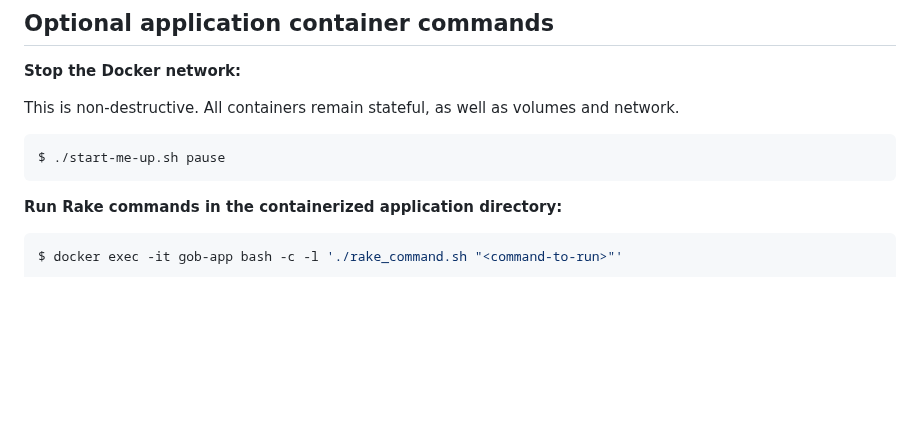
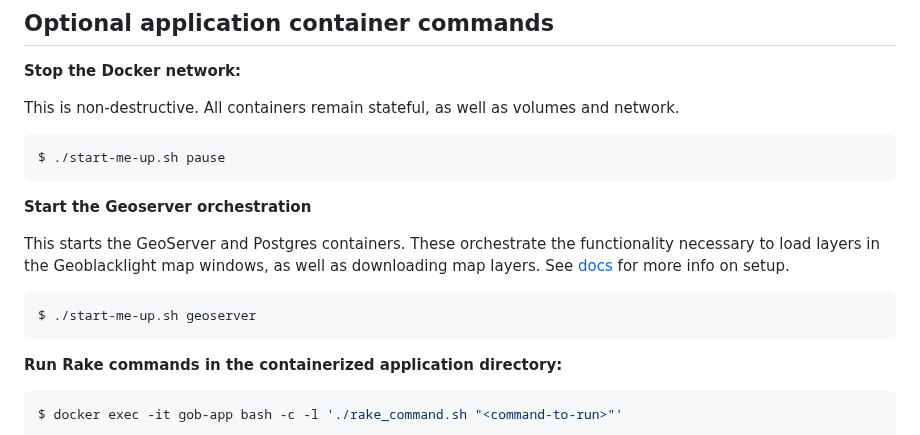
Before and after one commit to ualibraries/ual-geoblacklight, a Markdown page: README.md, the part around the change. Drawn GitHub-style; blank space fills up the shorter version.

Commit message:
Add geoserver to readme. Refs #15419

````diff
--- a/README.md
+++ b/README.md
@@ -64,6 +64,14 @@ This is non-destructive. All containers remain stateful, as well as volumes and
 
 ```shell
 $ ./start-me-up.sh pause
+```
+
+**Start the Geoserver orchestration**
+
+This starts the GeoServer and Postgres containers. These orchestrate the functionality necessary to load layers in the Geoblacklight map windows, as well as downloading map layers. See [docs](./docs/geoserver-setup.md) for more info on setup.
+
+```shell
+$ ./start-me-up.sh geoserver
 ```
 
 **Run Rake commands in the containerized application directory:**
````
